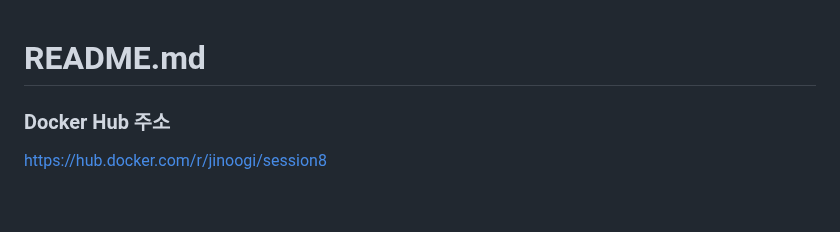
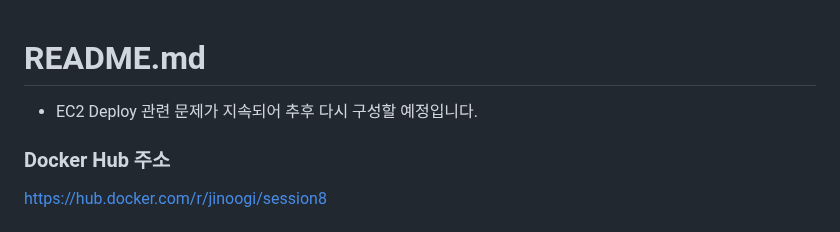
Before and after one commit to jiy0-0nv/YBIGTA_newbie_team_project, a Markdown page: readme.md, the part around the change. Drawn GitHub-style; blank space fills up the shorter version.

```diff
--- a/readme.md
+++ b/readme.md
@@ -1,4 +1,6 @@
 # README.md
+
+- EC2 Deploy 관련 문제가 지속되어 추후 다시 구성할 예정입니다.
 
 ### Docker Hub 주소
 
```
